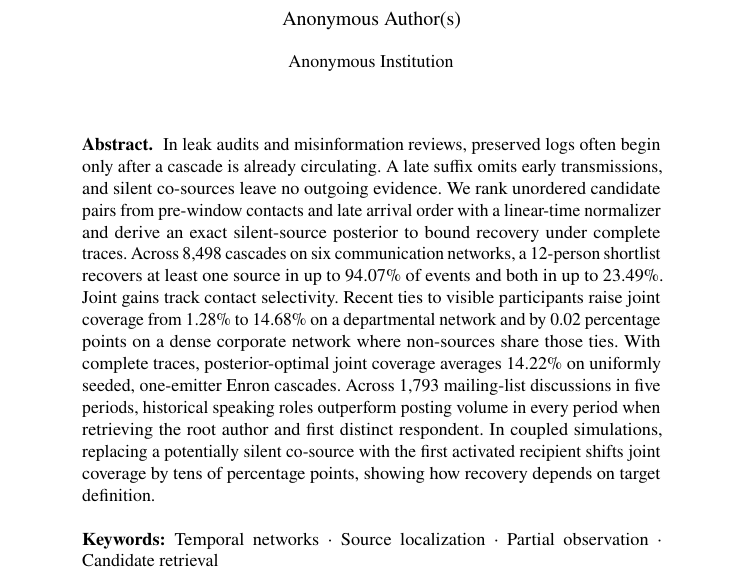
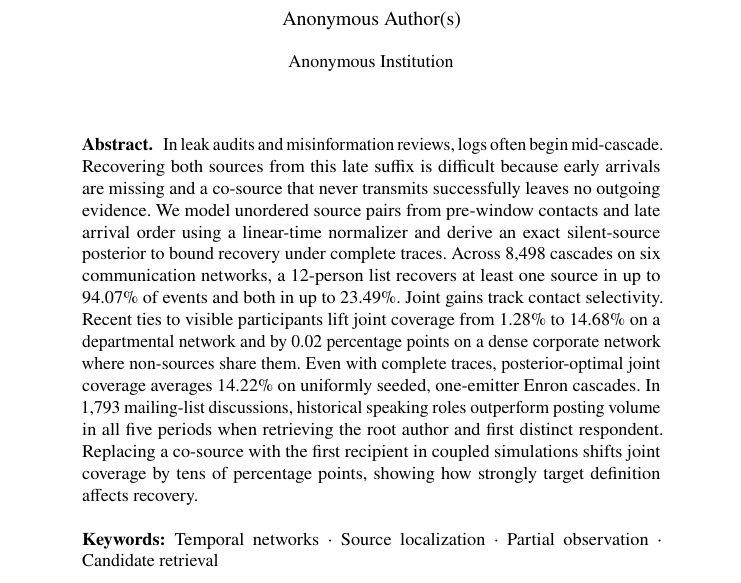
Before and after one commit to pbw1212/my_first-paper, a LaTeX thesis (paper_dasfaa/main.tex): part of page 1 of 16, cut so that both start at the same text. Compiled offline with pdfLaTeX.

Commit message:
Use the author-revised abstract

```diff
--- a/paper_dasfaa/main.tex
+++ b/paper_dasfaa/main.tex
@@ -31,7 +31,7 @@
 \institute{Anonymous Institution}
 \maketitle
 \begin{abstract}
-In leak audits and misinformation reviews, preserved logs often begin only after a cascade is already circulating. A late suffix omits early transmissions, and silent co-sources leave no outgoing evidence. We rank unordered candidate pairs from pre-window contacts and late arrival order with a linear-time normalizer and derive an exact silent-source posterior to bound recovery under complete traces. Across 8,498 cascades on six communication networks, a 12-person shortlist recovers at least one source in up to 94.07\% of events and both in up to 23.49\%. Joint gains track contact selectivity. Recent ties to visible participants raise joint coverage from 1.28\% to 14.68\% on a departmental network and by 0.02 percentage points on a dense corporate network where non-sources share those ties. With complete traces, posterior-optimal joint coverage averages 14.22\% on uniformly seeded, one-emitter Enron cascades. Across 1,793 mailing-list discussions in five periods, historical speaking roles outperform posting volume in every period when retrieving the root author and first distinct respondent. In coupled simulations, replacing a potentially silent co-source with the first activated recipient shifts joint coverage by tens of percentage points, showing how recovery depends on target definition.
+In leak audits and misinformation reviews, logs often begin mid-cascade. Recovering both sources from this late suffix is difficult because early arrivals are missing and a co-source that never transmits successfully leaves no outgoing evidence. We model unordered source pairs from pre-window contacts and late arrival order using a linear-time normalizer and derive an exact silent-source posterior to bound recovery under complete traces. Across 8,498 cascades on six communication networks, a 12-person list recovers at least one source in up to 94.07\% of events and both in up to 23.49\%. Joint gains track contact selectivity. Recent ties to visible participants lift joint coverage from 1.28\% to 14.68\% on a departmental network and by 0.02 percentage points on a dense corporate network where non-sources share them. Even with complete traces, posterior-optimal joint coverage averages 14.22\% on uniformly seeded, one-emitter Enron cascades. In 1,793 mailing-list discussions, historical speaking roles outperform posting volume in all five periods when retrieving the root author and first distinct respondent. Replacing a co-source with the first recipient in coupled simulations shifts joint coverage by tens of percentage points, showing how strongly target definition affects recovery.
 \keywords{Temporal networks \and Source localization \and Partial observation \and \mbox{Candidate retrieval}}
 \end{abstract}
 
```
Also changed, not shown: paper_dasfaa/main.pdf, 1 other file.
